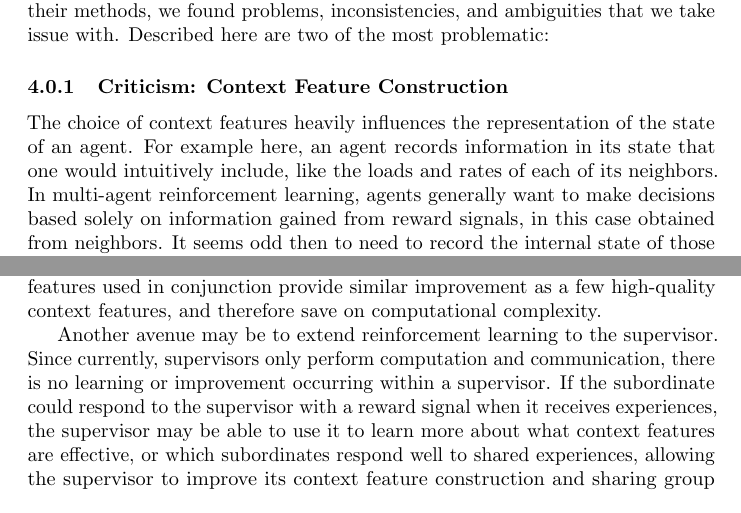
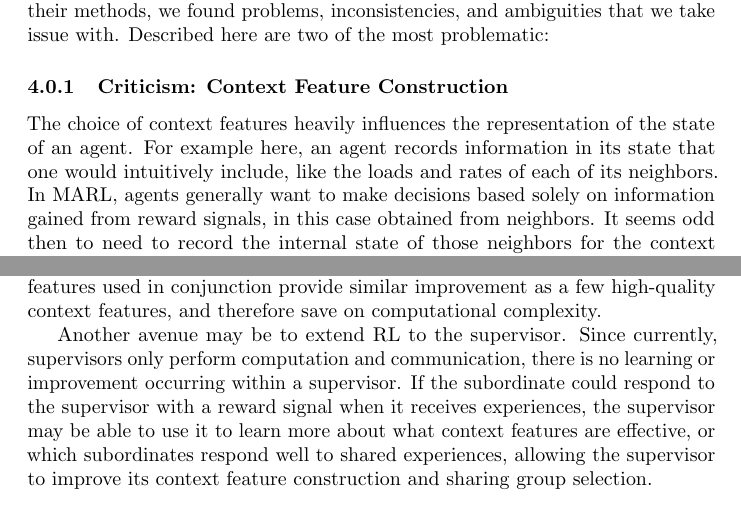
Before and after one commit to hummat/cgtproject, a LaTeX paper (report/report.tex): two parts of pages 8 and 10 of 10 before the commit and two parts of pages 8 and 10 of 11 after it, joined at a grey line, cut so that both start at the same text. Compiled offline with pdfLaTeX; a LaTeX package or settings file that is missing is left out.

Commit message:
Final report

```diff
--- a/report/report.tex
+++ b/report/report.tex
@@ -169,7 +170,7 @@ This difference from the original paper is most likely due to recurring "goldilo
 \section{Conclusion}
 Though the original paper presents a compelling, and at-the-surface general, approach to sharing experiences between agents, during the implementation of their methods, we found problems, inconsistencies, and ambiguities that we take issue with.  Described here are two of the most problematic:
 \subsubsection{Criticism: Context Feature Construction}
-The choice of context features heavily influences the representation of the state of an agent.  For example here, an agent records information in its state that one would intuitively include, like the loads and rates of each of its neighbors.  In multi-agent reinforcement learning, agents generally want to make decisions based solely on information gained from reward signals, in this case obtained from neighbors.  It seems odd then to need to record the internal state of those neighbors for the context features to be created solely from experiences.  If you choose a more intuitive representation of state--i.e. information completely local to the agent--then creating the context features outlined in the paper is impossible. That is why we employed the querying implementation methodology, because information required to create the defined context features could not be recovered from experiences alone without being extremely “generous” in what counts as the state of an agent.
+The choice of context features heavily influences the representation of the state of an agent.  For example here, an agent records information in its state that one would intuitively include, like the loads and rates of each of its neighbors.  In MARL, agents generally want to make decisions based solely on information gained from reward signals, in this case obtained from neighbors.  It seems odd then to need to record the internal state of those neighbors for the context features to be created solely from experiences.  If you choose a more intuitive representation of state--i.e. information completely local to the agent--then creating the context features outlined in the paper is impossible. That is why we employed the querying implementation methodology, because information required to create the defined context features could not be recovered from experiences alone without being extremely “generous” in what counts as the state of an agent.
 
 The problem stems from the fact that supervisor has no knowledge of the problem domain a priori, and therefore must extract all information from experiences. To see why it is impossible to extract context features from experiences alone, consider the following intuitive representation of an experience for the load-balancing problem, over a time window of size K:
 $$ s = (load, rate_e, rate_a); a = Process | Forward(i) $$
@@ -194,7 +195,7 @@ As noted earlier, a defined metric definition of the "goldilocks zone" would be
 
 In relation to context features, an analysis of the quality vs. quantity tradeoff would be useful.  For instance, suppose that there is a context feature that produces great gains, but is expensive to compute.  There may instead be other context features that are simple to compute, but have limited effect on improvement.  It would be interesting to investigate if many low-quality context features used in conjunction provide similar improvement as a few high-quality context features, and therefore save on computational complexity.
 
-Another avenue may be to extend reinforcement learning to the supervisor.  Since currently, supervisors only perform computation and communication, there is no learning or improvement occurring within a supervisor.  If the subordinate could respond to the supervisor with a reward signal when it receives experiences, the supervisor may be able to use it to learn more about what context features are effective, or which subordinates respond well to shared experiences, allowing the supervisor to improve its context feature construction and sharing group selection.
+Another avenue may be to extend RL to the supervisor.  Since currently, supervisors only perform computation and communication, there is no learning or improvement occurring within a supervisor.  If the subordinate could respond to the supervisor with a reward signal when it receives experiences, the supervisor may be able to use it to learn more about what context features are effective, or which subordinates respond well to shared experiences, allowing the supervisor to improve its context feature construction and sharing group selection.
 
 \footnotesize
 \bibliographystyle{apalike}
```
Also changed, not shown: report/report.pdf (deleted), report/report_group2.pdf (added), report/report.tex (3 more changed lines).
